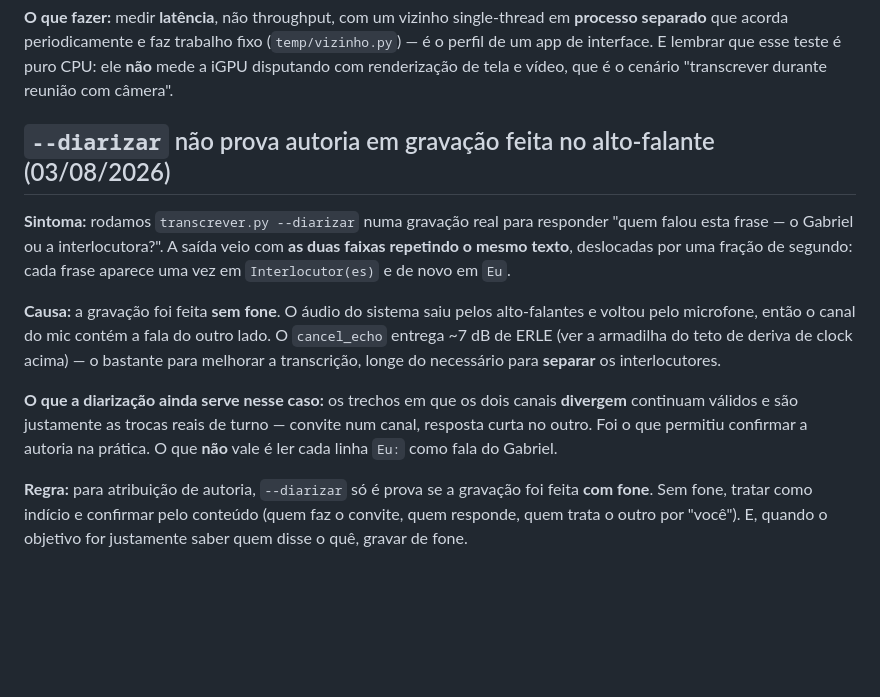
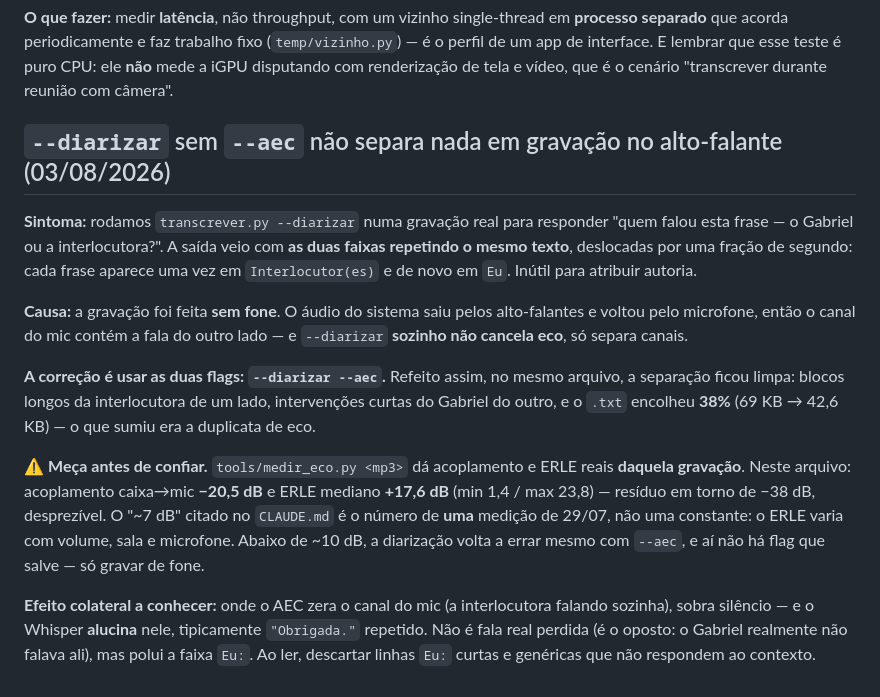
Before and after one commit to dosxnjos/reco, a Markdown page: docs/ARMADILHAS.md, the part around the change. Rendered like a GitHub page; blank space fills up the shorter version.

Commit message:
docs: a flag que faltava era --aec, não fone — corrige a armadilha da diarização
Medido com tools/medir_eco.py no arquivo real: acoplamento -20,5 dB e ERLE
mediano +17,6 dB (o ~7 dB do CLAUDE.md é uma medição de 29/07, não uma
constante). Com --diarizar --aec a separação fica limpa e o .txt encolhe
38% — o que sumia era duplicata de eco. Registra também a alucinação do
Whisper ("Obrigada.") no canal silenciado pelo AEC.

Co-Authored-By: Claude Opus 5 <noreply@anthropic.com>

```diff
--- a/docs/ARMADILHAS.md
+++ b/docs/ARMADILHAS.md
@@ -169,26 +169,33 @@ fixo (`temp/vizinho.py`) — é o perfil de um app de interface. E lembrar que e
 teste é puro CPU: ele **não** mede a iGPU disputando com renderização de tela e
 vídeo, que é o cenário "transcrever durante reunião com câmera".
 
-## `--diarizar` não prova autoria em gravação feita no alto-falante (03/08/2026)
+## `--diarizar` sem `--aec` não separa nada em gravação no alto-falante (03/08/2026)
 
 **Sintoma:** rodamos `transcrever.py --diarizar` numa gravação real para
 responder "quem falou esta frase — o Gabriel ou a interlocutora?". A saída veio
 com **as duas faixas repetindo o mesmo texto**, deslocadas por uma fração de
 segundo: cada frase aparece uma vez em `Interlocutor(es)` e de novo em `Eu`.
+Inútil para atribuir autoria.
 
 **Causa:** a gravação foi feita **sem fone**. O áudio do sistema saiu pelos
 alto-falantes e voltou pelo microfone, então o canal do mic contém a fala do
-outro lado. O `cancel_echo` entrega ~7 dB de ERLE (ver a armadilha do teto de
-deriva de clock acima) — o bastante para melhorar a transcrição, longe do
-necessário para **separar** os interlocutores.
+outro lado — e `--diarizar` **sozinho não cancela eco**, só separa canais.
 
-**O que a diarização ainda serve nesse caso:** os trechos em que os dois canais
-**divergem** continuam válidos e são justamente as trocas reais de turno —
-convite num canal, resposta curta no outro. Foi o que permitiu confirmar a
-autoria na prática. O que **não** vale é ler cada linha `Eu:` como fala do
-Gabriel.
+**A correção é usar as duas flags: `--diarizar --aec`.** Refeito assim, no mesmo
+arquivo, a separação ficou limpa: blocos longos da interlocutora de um lado,
+intervenções curtas do Gabriel do outro, e o `.txt` encolheu **38%** (69 KB →
+42,6 KB) — o que sumiu era a duplicata de eco.
 
-**Regra:** para atribuição de autoria, `--diarizar` só é prova se a gravação foi
-feita **com fone**. Sem fone, tratar como indício e confirmar pelo conteúdo
-(quem faz o convite, quem responde, quem trata o outro por "você"). E, quando o
-objetivo for justamente saber quem disse o quê, gravar de fone.
+⚠️ **Meça antes de confiar.** `tools/medir_eco.py <mp3>` dá acoplamento e ERLE
+reais **daquela gravação**. Neste arquivo: acoplamento caixa→mic **−20,5 dB** e
+ERLE mediano **+17,6 dB** (min 1,4 / max 23,8) — resíduo em torno de −38 dB,
+desprezível. O "~7 dB" citado no `CLAUDE.md` é o número de **uma** medição de
+29/07, não uma constante: o ERLE varia com volume, sala e microfone. Abaixo de
+~10 dB, a diarização volta a errar mesmo com `--aec`, e aí não há flag que
+salve — só gravar de fone.
+
+**Efeito colateral a conhecer:** onde o AEC zera o canal do mic (a interlocutora
+falando sozinha), sobra silêncio — e o Whisper **alucina** nele, tipicamente
+`"Obrigada."` repetido. Não é fala real perdida (é o oposto: o Gabriel
+realmente não falava ali), mas polui a faixa `Eu:`. Ao ler, descartar linhas
+`Eu:` curtas e genéricas que não respondem ao contexto.
```
